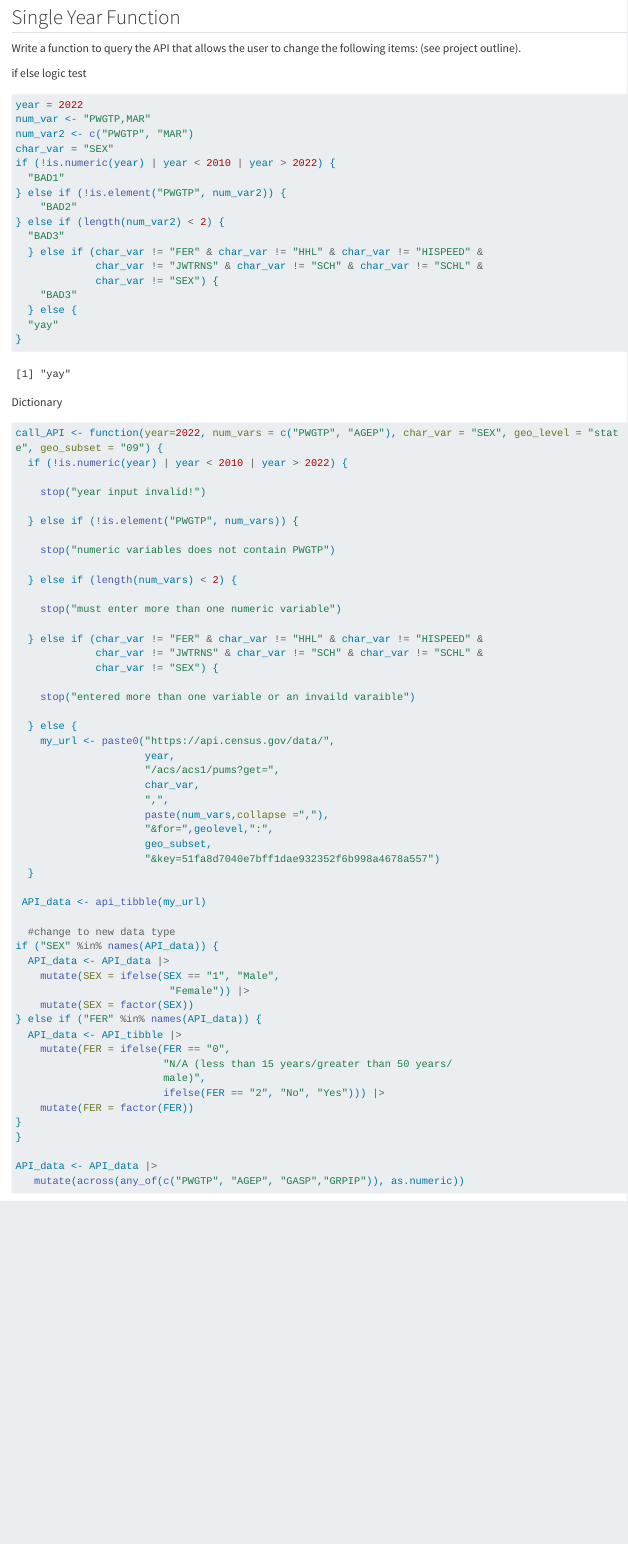
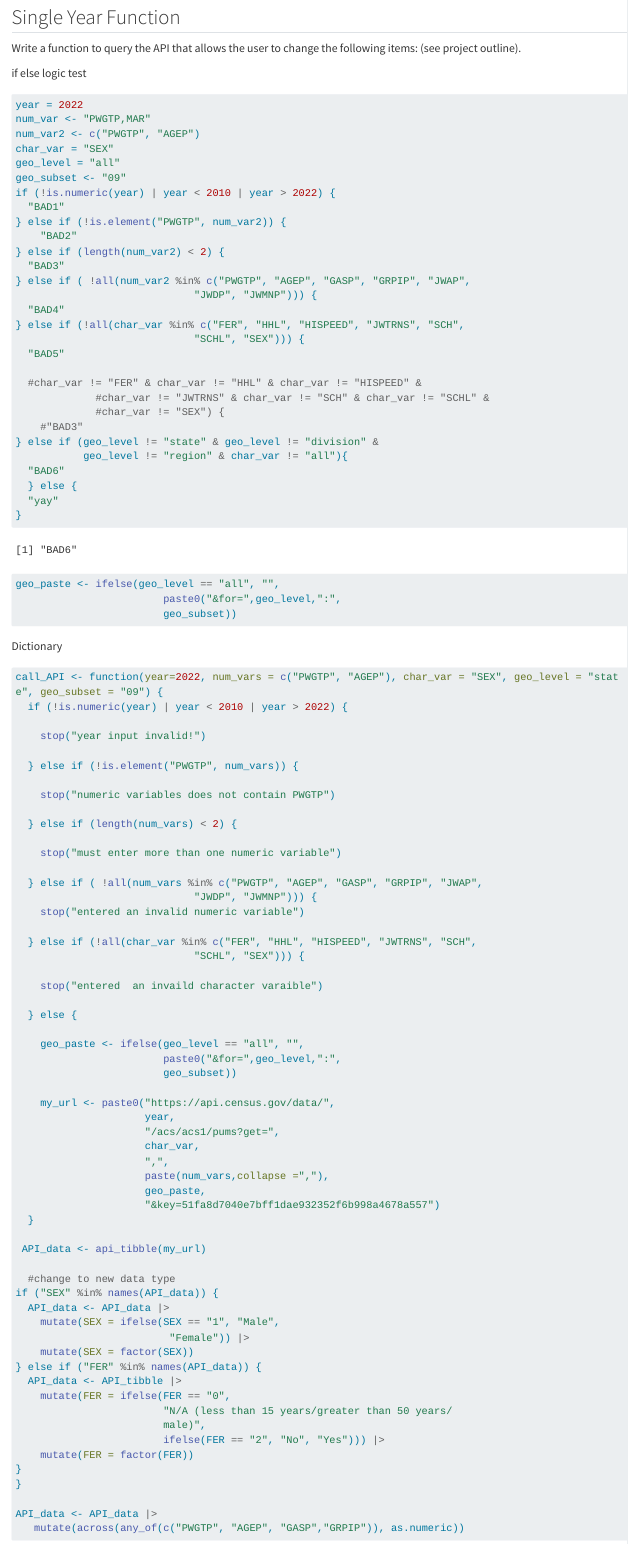
Before and after one commit to egruch/Project-1, a Quarto document (ST558_Project1.qmd): the page in a window 1100 px wide, from 1320 px down. Rendered offline with R 4.5, knitr and Pandoc in place of Quarto, with nearby package versions; some code elsewhere in the file could not run offline; long lines of code are wrapped.

Commit message:
edit testing inputs

````diff
--- a/ST558_Project1.qmd
+++ b/ST558_Project1.qmd
@@ -56,21 +56,39 @@ if else logic test
 ```{r}
 year = 2022
 num_var <- "PWGTP,MAR"
-num_var2 <- c("PWGTP", "MAR")
+num_var2 <- c("PWGTP", "AGEP")
 char_var = "SEX"
+geo_level = "all"
+geo_subset <- "09"
 if (!is.numeric(year) | year < 2010 | year > 2022) {
   "BAD1"
 } else if (!is.element("PWGTP", num_var2)) {
     "BAD2"
 } else if (length(num_var2) < 2) {
   "BAD3"
-  } else if (char_var != "FER" & char_var != "HHL" & char_var != "HISPEED" &
-             char_var != "JWTRNS" & char_var != "SCH" & char_var != "SCHL" &
-             char_var != "SEX") {
-    "BAD3"
+} else if ( !all(num_var2 %in% c("PWGTP", "AGEP", "GASP", "GRPIP", "JWAP",
+                             "JWDP", "JWMNP"))) {
+  "BAD4"
+} else if (!all(char_var %in% c("FER", "HHL", "HISPEED", "JWTRNS", "SCH",
+                             "SCHL", "SEX"))) {
+  "BAD5"
+
+  #char_var != "FER" & char_var != "HHL" & char_var != "HISPEED" &
+             #char_var != "JWTRNS" & char_var != "SCH" & char_var != "SCHL" &
+             #char_var != "SEX") {
+    #"BAD3"
+} else if (geo_level != "state" & geo_level != "division" &
+           geo_level != "region" & char_var != "all"){
+  "BAD6"
   } else {
   "yay"
 }
+
+geo_paste <- ifelse(geo_level == "all", "",
+                        paste0("&for=",geo_level,":",
+                        geo_subset))
+
+
 
 ```
 
@@ -94,21 +112,28 @@ call_API <- function(year=2022, num_vars = c("PWGTP", "AGEP"), char_var = "SEX",
 
     stop("must enter more than one numeric variable")
 
-  } else if (char_var != "FER" & char_var != "HHL" & char_var != "HISPEED" &
-             char_var != "JWTRNS" & char_var != "SCH" & char_var != "SCHL" &
-             char_var != "SEX") {
+  } else if ( !all(num_vars %in% c("PWGTP", "AGEP", "GASP", "GRPIP", "JWAP",
+                             "JWDP", "JWMNP"))) {
+    stop("entered an invalid numeric variable")
 
-    stop("entered more than one variable or an invaild varaible")
+  } else if (!all(char_var %in% c("FER", "HHL", "HISPEED", "JWTRNS", "SCH",
+                             "SCHL", "SEX"))) {
+
+    stop("entered  an invaild character varaible")
 
   } else {
+
+    geo_paste <- ifelse(geo_level == "all", "",
+                        paste0("&for=",geo_level,":",
+                        geo_subset))
+
     my_url <- paste0("https://api.census.gov/data/",
                      year,
                      "/acs/acs1/pums?get=",
                      char_var,
                      ",",
                      paste(num_vars,collapse =","),
-                     "&for=",geolevel,":",
-                     geo_subset,
+                     geo_paste,
                      "&key=51fa8d7040e7bff1dae932352f6b998a4678a557")
   }
 
````
